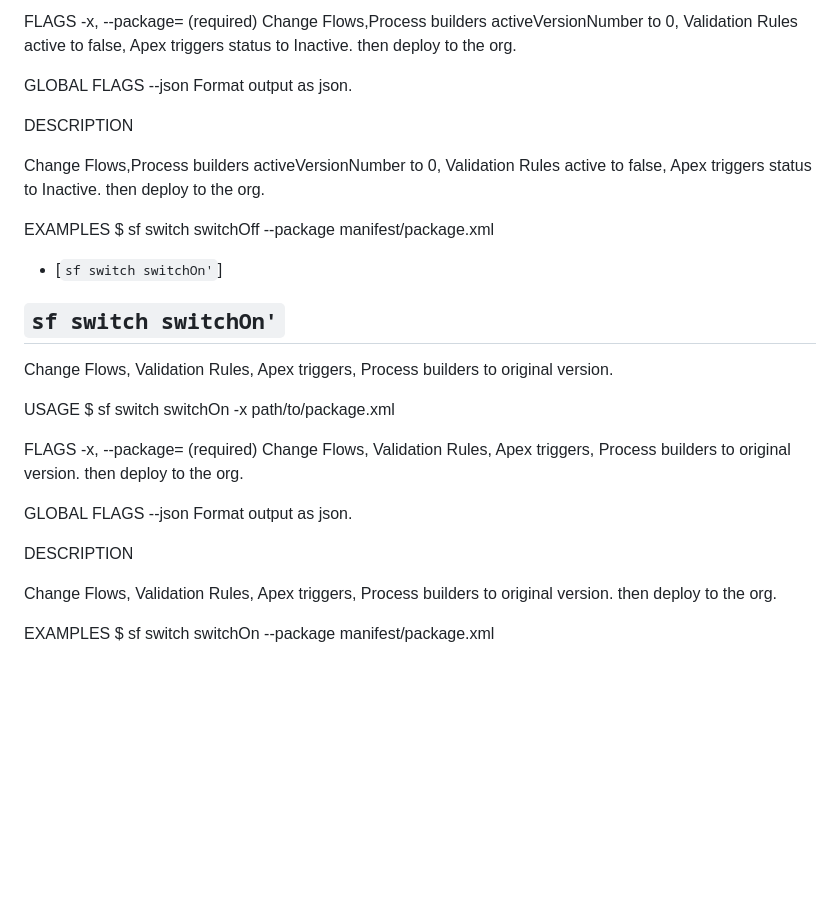
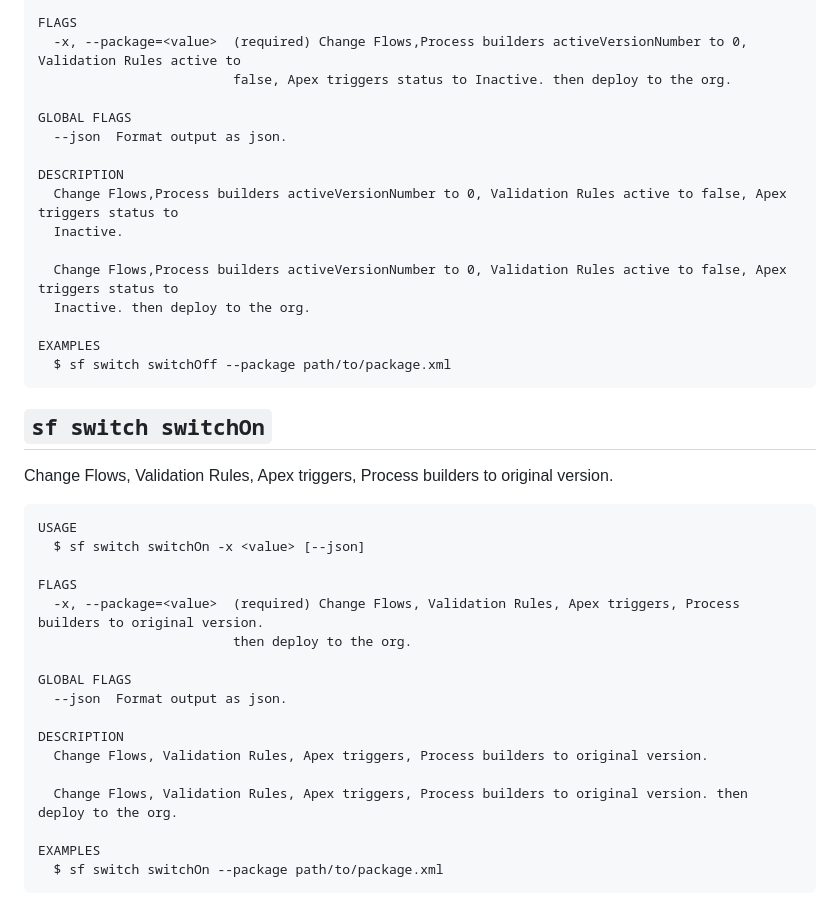
Before and after one commit to phantheducngoc/plugin-switch, a Markdown page: README.md, the part around one of its changes. Drawn GitHub-style; blank space fills up the shorter version.

````diff
--- a/README.md
+++ b/README.md
@@ -115,37 +149,43 @@ $ sf switch switchOff -x path/to/package.xml
 
 FLAGS
--x, --package=<value> (required) Change Flows,Process builders activeVersionNumber to 0, Validation Rules active to false, Apex triggers status to Inactive. then deploy to the org.
+  -x, --package=<value>  (required) Change Flows,Process builders activeVersionNumber to 0, Validation Rules active to
+                         false, Apex triggers status to Inactive. then deploy to the org.
 
 GLOBAL FLAGS
---json Format output as json.
+  --json  Format output as json.
 
 DESCRIPTION
+  Change Flows,Process builders activeVersionNumber to 0, Validation Rules active to false, Apex triggers status to
+  Inactive.
 
-Change Flows,Process builders activeVersionNumber to 0, Validation Rules active to false, Apex triggers status to Inactive. then deploy to the org.
+  Change Flows,Process builders activeVersionNumber to 0, Validation Rules active to false, Apex triggers status to
+  Inactive. then deploy to the org.
 
 EXAMPLES
-$ sf switch switchOff --package manifest/package.xml
+  $ sf switch switchOff --package path/to/package.xml
+```
 
-- [`sf switch switchOn'`]
-
-## `sf switch switchOn'`
+## `sf switch switchOn`
 
 Change Flows, Validation Rules, Apex triggers, Process builders to original version.
 
+```
 USAGE
-$ sf switch switchOn -x path/to/package.xml
+  $ sf switch switchOn -x <value> [--json]
 
 FLAGS
--x, --package=<value> (required) Change Flows, Validation Rules, Apex triggers, Process builders to original version. then deploy to the org.
+  -x, --package=<value>  (required) Change Flows, Validation Rules, Apex triggers, Process builders to original version.
+                         then deploy to the org.
 
 GLOBAL FLAGS
---json Format output as json.
+  --json  Format output as json.
 
 DESCRIPTION
+  Change Flows, Validation Rules, Apex triggers, Process builders to original version.
 
-Change Flows, Validation Rules, Apex triggers, Process builders to original version. then deploy to the org.
+  Change Flows, Validation Rules, Apex triggers, Process builders to original version. then deploy to the org.
 
 EXAMPLES
-$ sf switch switchOn --package manifest/package.xml
-
+  $ sf switch switchOn --package path/to/package.xml
+```
 <!-- commandsstop -->
````
Also changed, not shown: other parts of README.md (+43 -9 lines), img.png (added), 1 other file.
